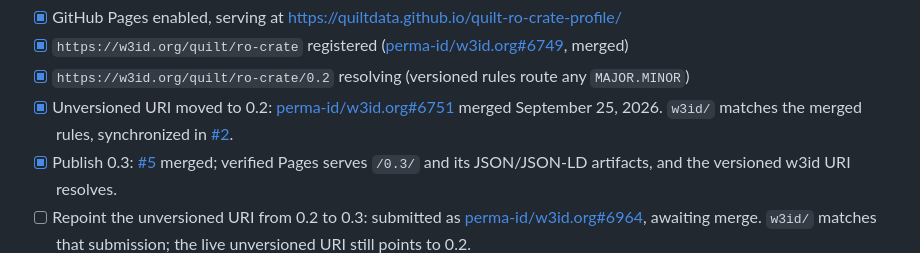
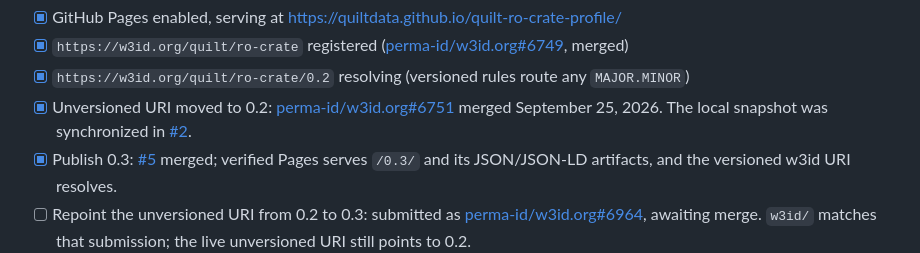
Before and after one commit to quiltdata/quilt-ro-crate-profile, a Markdown page: README.md, the part around the change. Drawn GitHub-style.

Commit message:
Clarify historical 0.2 snapshot status

```diff
--- a/README.md
+++ b/README.md
@@ -163,7 +163,7 @@ Current state:
 - [x] `https://w3id.org/quilt/ro-crate` registered ([perma-id/w3id.org#6749](https://github.com/perma-id/w3id.org/pull/6749), merged)
 - [x] `https://w3id.org/quilt/ro-crate/0.2` resolving (versioned rules route any `MAJOR.MINOR`)
 - [x] Unversioned URI moved to 0.2: [perma-id/w3id.org#6751](https://github.com/perma-id/w3id.org/pull/6751)
-  merged September 25, 2026. `w3id/` matches the merged rules, synchronized in
+  merged September 25, 2026. The local snapshot was synchronized in
   [#2](https://github.com/quiltdata/quilt-ro-crate-profile/pull/2).
 - [x] Publish 0.3: [#5](https://github.com/quiltdata/quilt-ro-crate-profile/pull/5) merged;
   verified Pages serves `/0.3/` and its JSON/JSON-LD artifacts, and the versioned w3id URI resolves.
```
